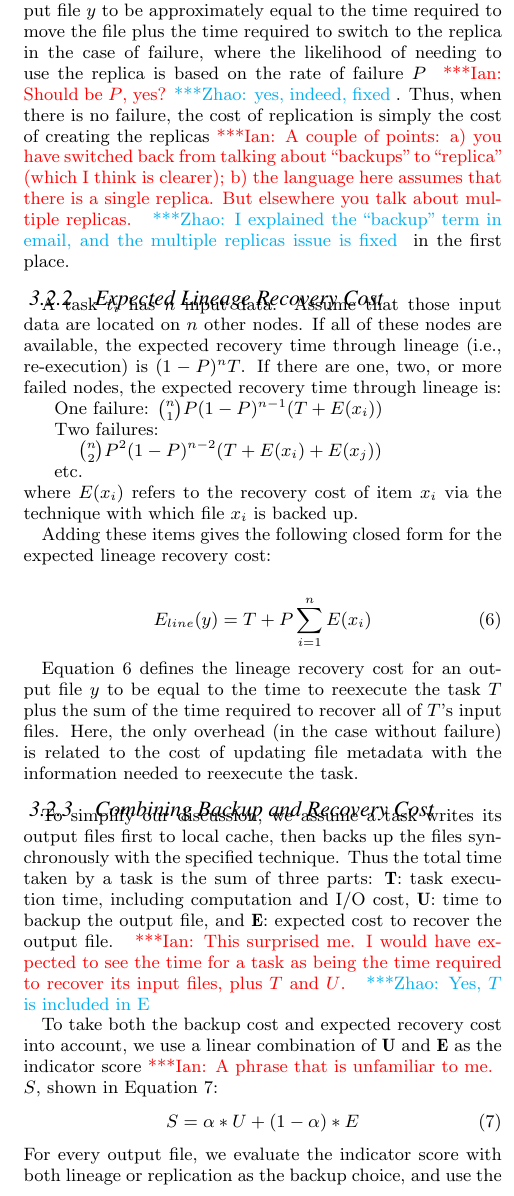
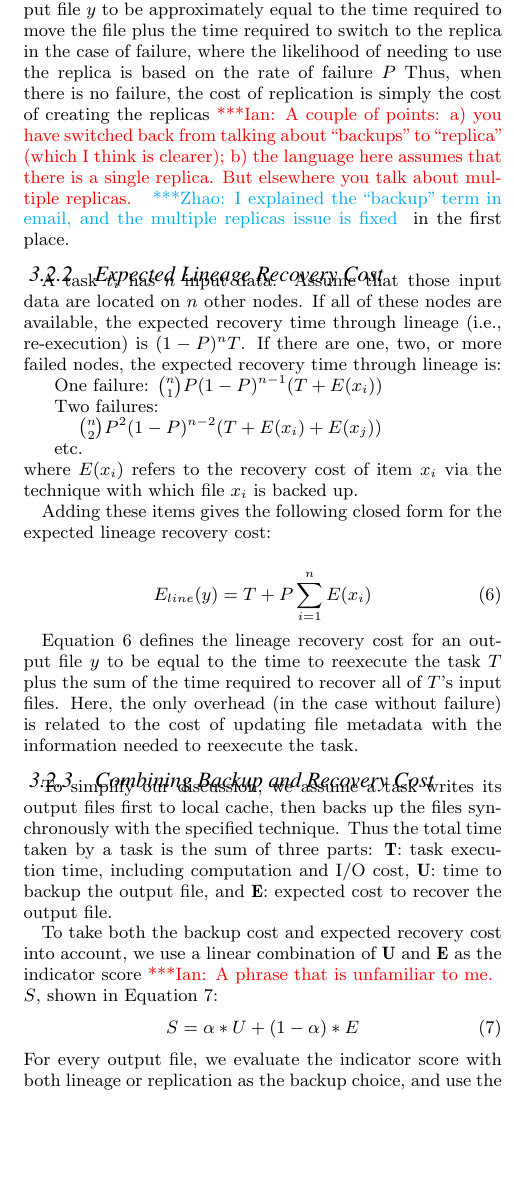
Before and after one commit to zhaozhang/SC_2015_Resilience, a LaTeX paper (Resilience.tex): part of one column of page 4 of 11, cut so that both start at the same text, the shorter picture padded with empty space. Compiled offline with pdfLaTeX.

Commit message:
changes in 7

```diff
--- a/Resilience.tex
+++ b/Resilience.tex
@@ -360,7 +360,6 @@ E_{repl}(y) \approx \frac{|y|}{B}+\frac{P}{1-P}timeout
 Equation~\ref{EQ:spatial} defines the replication recovery cost for an output file $y$ to be approximately
 equal to the time required to move the file plus the time required to switch to the replica
 in the case of failure, where the likelihood of needing to use the replica is based on the rate of failure $P$
-\iannote{Should be $P$, yes?}\zhaonote{yes, indeed, fixed}.
 Thus, when there is no failure, the cost of replication is simply the cost of creating the replicas\iannote{A couple of points: a) you have switched back from talking about ``backups" to ``replica" (which I think is clearer); b) the language here assumes that there is a single replica. But elsewhere you talk about multiple replicas.} \zhaonote{I explained the ``backup'' term in email, and the multiple replicas issue is fixed} in the first place.
 
 
@@ -399,9 +398,6 @@ To simplify our discussion, we assume a task writes its output files first to lo
 {\bf T}: task execution time, including computation and I/O cost,
 {\bf U}: time to backup the output file,
 and {\bf E}: expected cost to recover the output file.
-\iannote{This surprised me. I would have expected to see the time for a task
-as being the time required to recover its input files, plus $T$ and $U$.}
-\zhaonote{Yes, $T$ is included in E}
 
 To take both the backup cost and expected recovery cost into account, we use a linear combination of {\bf U} and {\bf E} as the indicator score\iannote{A phrase that is unfamiliar to me.} $S$, shown in Equation~\ref{EQ:combined}:
 \begin{equation}
@@ -410,7 +406,7 @@ S=\alpha*U+(1-\alpha)*E
 \end{equation}
 %
 For every output file, we evaluate the indicator score with both lineage or replication as the backup choice, and use the technique with the lower total cost.
-The term $\alpha$ in Equation~\ref{EQ:combined} is an optimization weight \iannote{Unclear} in backup cost, which the users can set to between 0 and 1. \katznote{after this, do we ever use $S$ again?  If not, do we need to define it?}
+The term $\alpha$ in Equation~\ref{EQ:combined} is an optimization weight \iannote{Unclear} in backup cost, which the users can set to between 0 and 1.
 
 \subsubsection{Discussion}
 We next discuss how task and system parameters impact the choice of backup approach.
```
Also changed, not shown: Resilience.tex (6 more changed lines).
